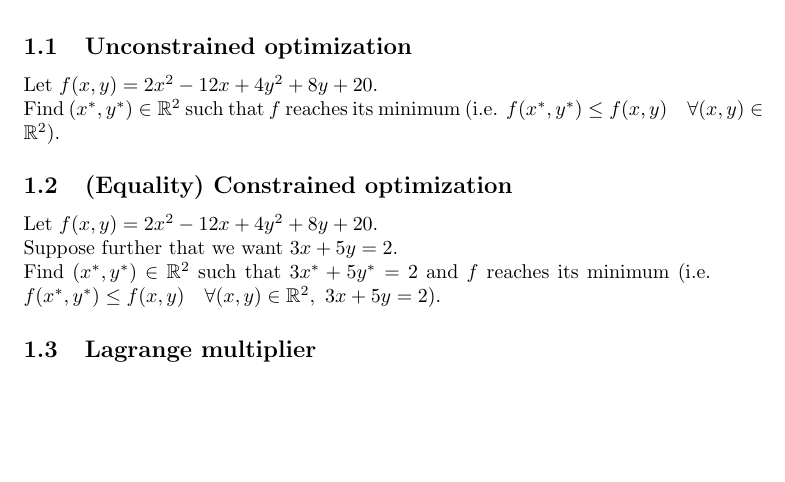
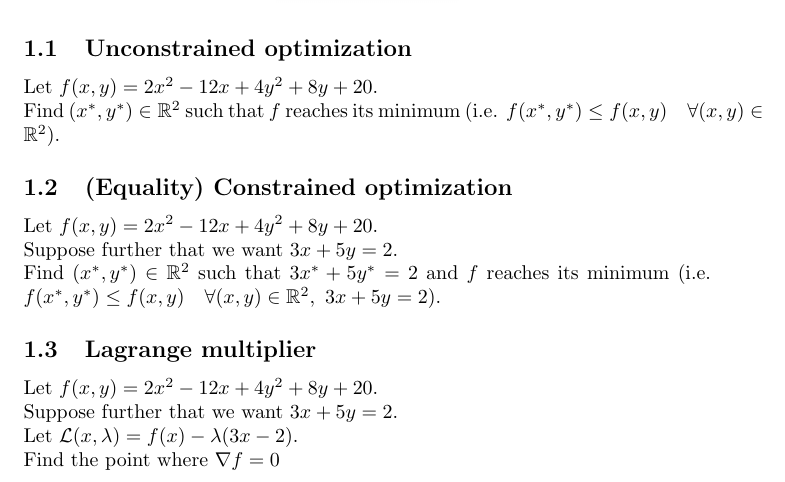
Before and after one commit to pauldubois98/RefresherMaths2023, a LaTeX problem sheet (ExercisesSet6/ExercisesSVM.tex): part of page 1 of 3, cut so that both start at the same text, the shorter picture padded with empty space. Compiled offline with pdfLaTeX.

Commit message:
added ex A bis

```diff
--- a/ExercisesSet6/ExercisesSVM.tex
+++ b/ExercisesSet6/ExercisesSVM.tex
@@ -46,6 +46,11 @@
 	Find $(x^*,y^*) \in \R^2$ such that $3x^* + 5y^* = 2$ and $f$ reaches its minimum (i.e. $f(x^*,y^*) \leq f(x,y) \quad \forall (x,y) \in \R^2,\ 3x + 5y = 2$).
 
 	\subsection{Lagrange multiplier}
+	Let $f(x,y) = 2x^2-12x + 4y^2 + 8y + 20$.\\
+	Suppose further that we want $3x + 5y = 2$.\\
+	Let $\mathcal{L}(x,\lambda) = f(x) - \lambda (3x - 2)$.\\
+	Find the point where $\nabla f = 0$
+
 	\subsection{(Inequality) Constrained optimization}
 	Let $f(x) = x^2-2x$.\\
 	Suppose further that we want $3x \leq 2$.\\
```
Also changed, not shown: ExercisesSet6/ExercisesSVM.pdf.
